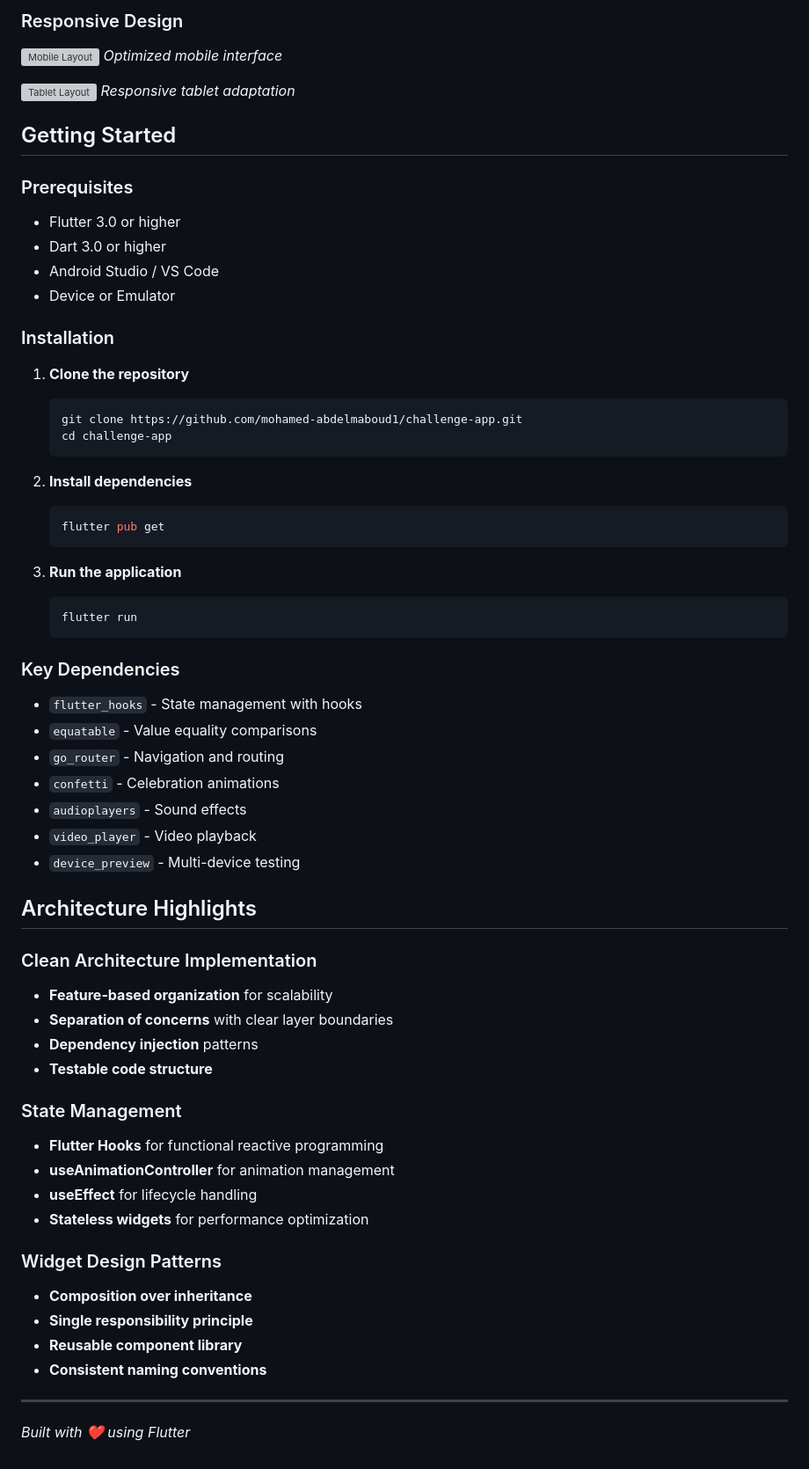
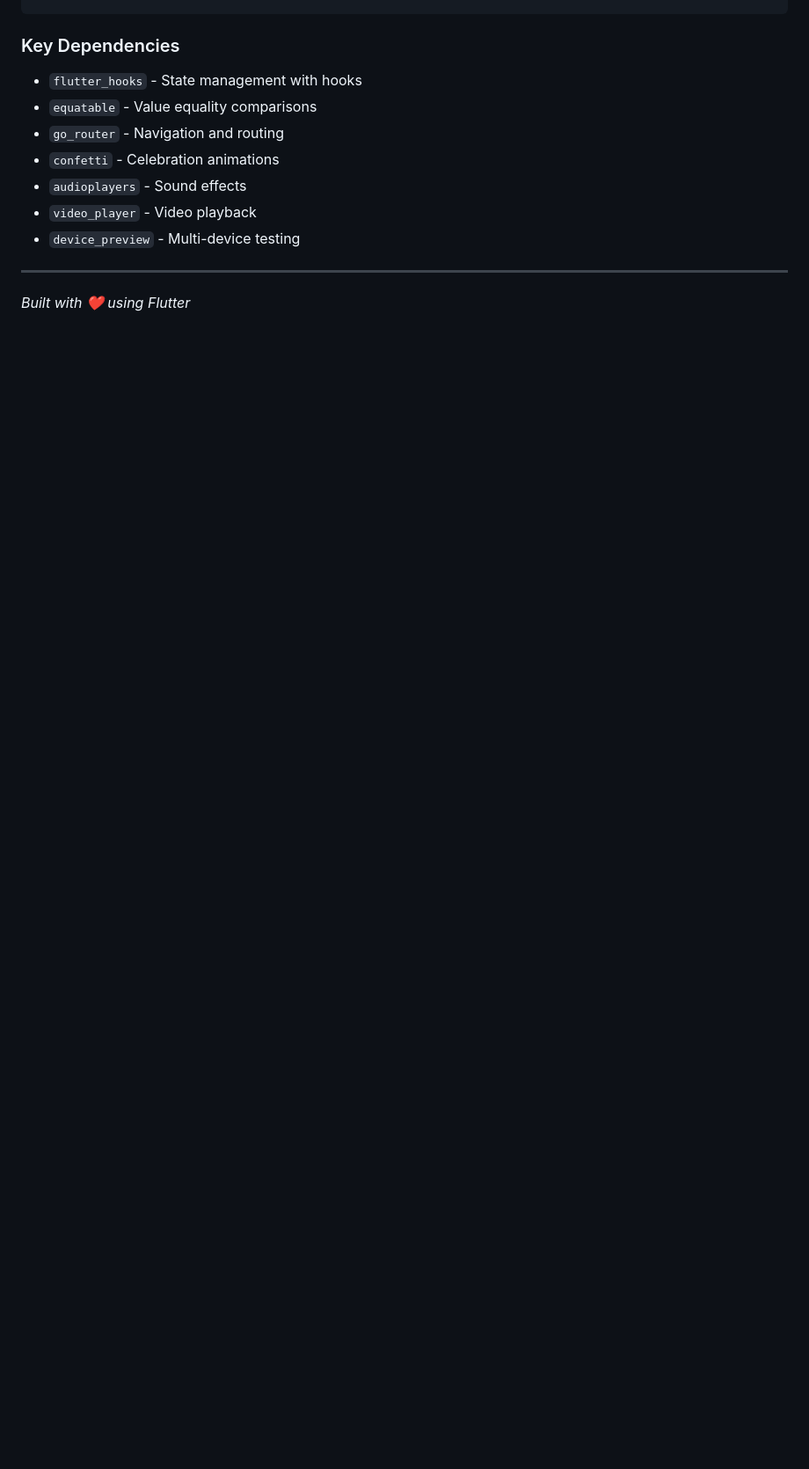
Before and after one commit to mohamed-abdelmaboud1/challenge-app, a Markdown page: README.md, the part around the change printed below. Shown: that part at 88% size. GitHub-like rendering; blank space fills up the shorter version; grey boxes are pictures that could not be loaded.

````diff
--- a/README.md
+++ b/README.md
@@ -174,40 +119,3 @@ _High and low priority task visualization_
-### Responsive Design
-
-![Mobile Layout](screenshots/mobile_layout.png)
-_Optimized mobile interface_
-
-![Tablet Layout](screenshots/tablet_layout.png)
-_Responsive tablet adaptation_
-
-## Getting Started
-
-### Prerequisites
-
-- Flutter 3.0 or higher
-- Dart 3.0 or higher
-- Android Studio / VS Code
-- Device or Emulator
-
-### Installation
-
-1. **Clone the repository**
-
-   ```bash
-   git clone https://github.com/mohamed-abdelmaboud1/challenge-app.git
-   cd challenge-app
-   ```
-
-2. **Install dependencies**
-
-   ```bash
-   flutter pub get
-   ```
-
-3. **Run the application**
-   ```bash
-   flutter run
-   ```
-
 ### Key Dependencies
 
 - `flutter_hooks` - State management with hooks
@@ -218,29 +126,6 @@ _Responsive tablet adaptation_
 - `video_player` - Video playback
 - `device_preview` - Multi-device testing
 
-## Architecture Highlights
-
-### Clean Architecture Implementation
-
-- **Feature-based organization** for scalability
-- **Separation of concerns** with clear layer boundaries
-- **Dependency injection** patterns
-- **Testable code structure**
-
-### State Management
-
-- **Flutter Hooks** for functional reactive programming
-- **useAnimationController** for animation management
-- **useEffect** for lifecycle handling
-- **Stateless widgets** for performance optimization
-
-### Widget Design Patterns
-
-- **Composition over inheritance**
-- **Single responsibility principle**
-- **Reusable component library**
-- **Consistent naming conventions**
-
 ---
 
 _Built with ❤️ using Flutter_
````
Also changed, not shown: other parts of README.md (+3 -58 lines).
